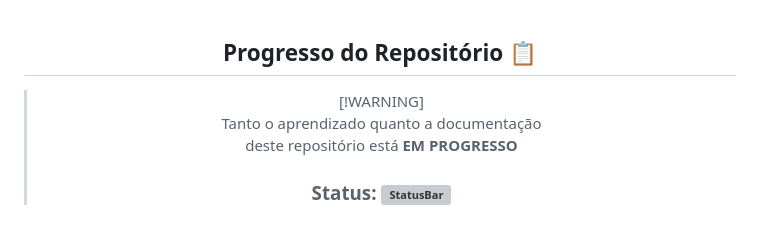
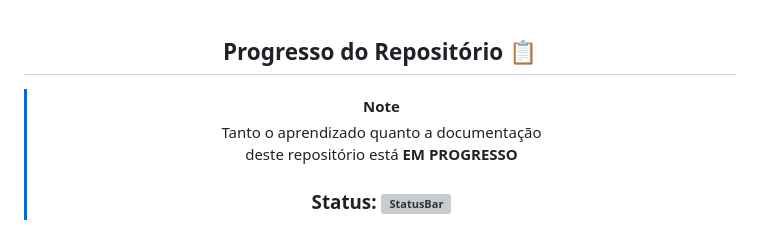
Before and after one commit to juletopi/Front-End_Learning_Journey, a Markdown page: README.md, the part around the change. Rendered like a GitHub page; grey boxes are pictures that could not be loaded.

Commit message:
(IGNORE) Added small irrelevant changes

```diff
--- a/README.md
+++ b/README.md
@@ -43,7 +43,7 @@
 
 <div align="center">
 
-> [!WARNING] <br>
+> [!NOTE]
 > Tanto o aprendizado quanto a documentação <br>
 > deste repositório está **EM PROGRESSO**
 >
```
